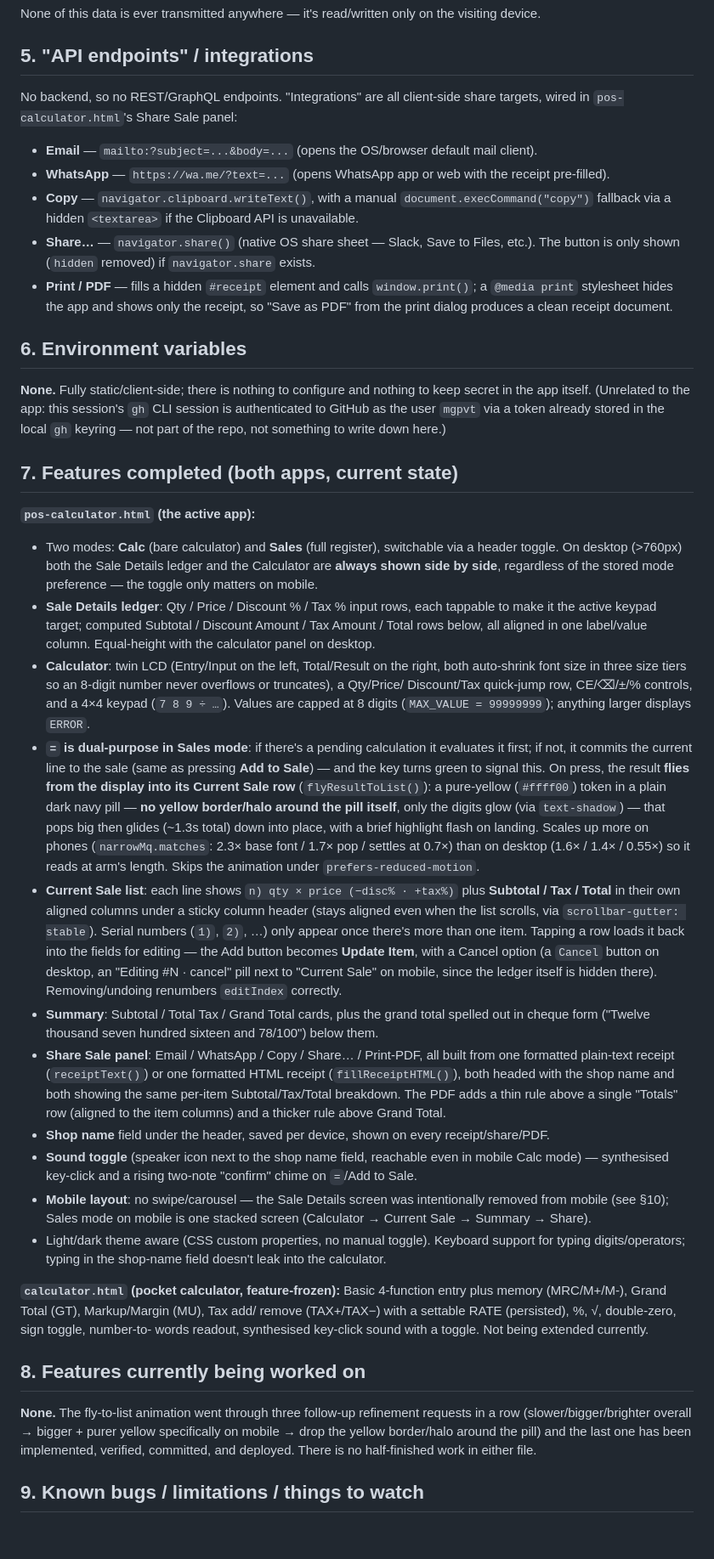
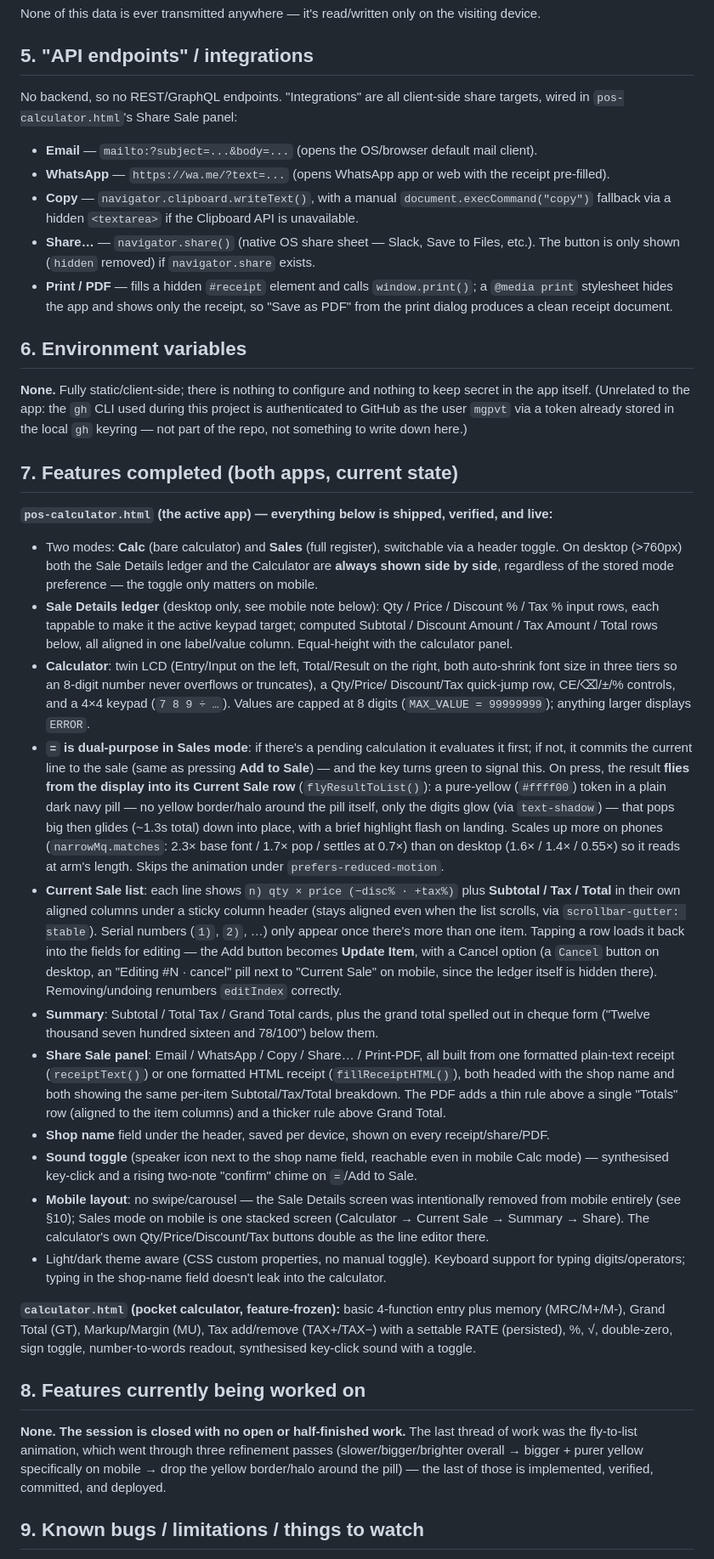
Before and after one commit to mgpvt/pos-calculator, a Markdown page: CLAUDE.md, the part around one of its changes. Shown at 85% size. Rendered like a GitHub page; blank space fills up the shorter version.

```diff
--- a/CLAUDE.md
+++ b/CLAUDE.md
@@ -80,8 +84,8 @@ None of this data is ever transmitted anywhere — it's read/written only on the
 
 ## 5. "API endpoints" / integrations
 
-No backend, so no REST/GraphQL endpoints. "Integrations" are all client-side share targets,
-wired in `pos-calculator.html`'s Share Sale panel:
+No backend, so no REST/GraphQL endpoints. "Integrations" are all client-side share targets, wired
+in `pos-calculator.html`'s Share Sale panel:
 
 - **Email** — `mailto:?subject=...&body=...` (opens the OS/browser default mail client).
 - **WhatsApp** — `https://wa.me/?text=...` (opens WhatsApp app or web with the receipt pre-filled).
@@ -89,73 +93,76 @@ wired in `pos-calculator.html`'s Share Sale panel:
   fallback via a hidden `<textarea>` if the Clipboard API is unavailable.
 - **Share…** — `navigator.share()` (native OS share sheet — Slack, Save to Files, etc.). The
   button is only shown (`hidden` removed) if `navigator.share` exists.
-- **Print / PDF** — fills a hidden `#receipt` element and calls `window.print()`; a
-  `@media print` stylesheet hides the app and shows only the receipt, so "Save as PDF" from the
-  print dialog produces a clean receipt document.
+- **Print / PDF** — fills a hidden `#receipt` element and calls `window.print()`; a `@media print`
+  stylesheet hides the app and shows only the receipt, so "Save as PDF" from the print dialog
+  produces a clean receipt document.
 
 ## 6. Environment variables
 
 **None.** Fully static/client-side; there is nothing to configure and nothing to keep secret in
-the app itself. (Unrelated to the app: this session's `gh` CLI session is authenticated to GitHub
-as the user `mgpvt` via a token already stored in the local `gh` keyring — not part of the repo,
-not something to write down here.)
+the app itself. (Unrelated to the app: the `gh` CLI used during this project is authenticated to
+GitHub as the user `mgpvt` via a token already stored in the local `gh` keyring — not part of the
+repo, not something to write down here.)
 
 ## 7. Features completed (both apps, current state)
 
-**`pos-calculator.html` (the active app):**
+**`pos-calculator.html` (the active app) — everything below is shipped, verified, and live:**
+
 - Two modes: **Calc** (bare calculator) and **Sales** (full register), switchable via a header
   toggle. On desktop (>760px) both the Sale Details ledger and the Calculator are **always shown
   side by side**, regardless of the stored mode preference — the toggle only matters on mobile.
-- **Sale Details ledger**: Qty / Price / Discount % / Tax % input rows, each tappable to make it
-  the active keypad target; computed Subtotal / Discount Amount / Tax Amount / Total rows below,
-  all aligned in one label/value column. Equal-height with the calculator panel on desktop.
+- **Sale Details ledger** (desktop only, see mobile note below): Qty / Price / Discount % / Tax %
+  input rows, each tappable to make it the active keypad target; computed Subtotal / Discount
+  Amount / Tax Amount / Total rows below, all aligned in one label/value column. Equal-height with
+  the calculator panel.
 - **Calculator**: twin LCD (Entry/Input on the left, Total/Result on the right, both auto-shrink
-  font size in three size tiers so an 8-digit number never overflows or truncates), a Qty/Price/
-  Discount/Tax quick-jump row, CE/⌫/±/% controls, and a 4×4 keypad (`7 8 9 ÷ …`). Values are
-  capped at 8 digits (`MAX_VALUE = 99999999`); anything larger displays `ERROR`.
-- **`=` is dual-purpose in Sales mode**: if there's a pending calculation it evaluates it first;
-  if not, it commits the current line to the sale (same as pressing **Add to Sale**) — and the
-  key turns green to signal this. On press, the result **flies from the display into its Current
-  Sale row** (`flyResultToList()`): a pure-yellow (`#ffff00`) token in a plain dark navy pill —
-  **no yellow border/halo around the pill itself**, only the digits glow (via `text-shadow`) —
-  that pops big then glides (~1.3s total) down into place, with a brief highlight flash on
-  landing. Scales up more on phones (`narrowMq.matches`: 2.3× base font / 1.7× pop / settles at
-  0.7×) than on desktop (1.6× / 1.4× / 0.55×) so it reads at arm's length. Skips the animation
-  under `prefers-reduced-motion`.
+  font size in three tiers so an 8-digit number never overflows or truncates), a Qty/Price/
+  Discount/Tax quick-jump row, CE/⌫/±/% controls, and a 4×4 keypad (`7 8 9 ÷ …`). Values are capped
+  at 8 digits (`MAX_VALUE = 99999999`); anything larger displays `ERROR`.
+- **`=` is dual-purpose in Sales mode**: if there's a pending calculation it evaluates it first; if
+  not, it commits the current line to the sale (same as pressing **Add to Sale**) — and the key
+  turns green to signal this. On press, the result **flies from the display into its Current Sale
+  row** (`flyResultToList()`): a pure-yellow (`#ffff00`) token in a plain dark navy pill — no
+  yellow border/halo around the pill itself, only the digits glow (via `text-shadow`) — that pops
+  big then glides (~1.3s total) down into place, with a brief highlight flash on landing. Scales up
+  more on phones (`narrowMq.matches`: 2.3× base font / 1.7× pop / settles at 0.7×) than on desktop
+  (1.6× / 1.4× / 0.55×) so it reads at arm's length. Skips the animation under
+  `prefers-reduced-motion`.
 - **Current Sale list**: each line shows `n) qty × price (−disc% · +tax%)` plus **Subtotal / Tax /
   Total** in their own aligned columns under a sticky column header (stays aligned even when the
   list scrolls, via `scrollbar-gutter: stable`). Serial numbers (`1)`, `2)`, …) only appear once
   there's more than one item. Tapping a row loads it back into the fields for editing — the Add
-  button becomes **Update Item**, with a Cancel option (a `Cancel` button on desktop, an
-  "Editing #N · cancel" pill next to "Current Sale" on mobile, since the ledger itself is hidden
-  there). Removing/undoing renumbers `editIndex` correctly.
+  button becomes **Update Item**, with a Cancel option (a `Cancel` button on desktop, an "Editing
+  #N · cancel" pill next to "Current Sale" on mobile, since the ledger itself is hidden there).
+  Removing/undoing renumbers `editIndex` correctly.
 - **Summary**: Subtotal / Total Tax / Grand Total cards, plus the grand total spelled out in
   cheque form ("Twelve thousand seven hundred sixteen and 78/100") below them.
-- **Share Sale panel**: Email / WhatsApp / Copy / Share… / Print-PDF, all built from one
-  formatted plain-text receipt (`receiptText()`) or one formatted HTML receipt
-  (`fillReceiptHTML()`), both headed with the shop name and both showing the same per-item
-  Subtotal/Tax/Total breakdown. The PDF adds a thin rule above a single "Totals" row (aligned to
-  the item columns) and a thicker rule above Grand Total.
+- **Share Sale panel**: Email / WhatsApp / Copy / Share… / Print-PDF, all built from one formatted
+  plain-text receipt (`receiptText()`) or one formatted HTML receipt (`fillReceiptHTML()`), both
+  headed with the shop name and both showing the same per-item Subtotal/Tax/Total breakdown. The
+  PDF adds a thin rule above a single "Totals" row (aligned to the item columns) and a thicker rule
+  above Grand Total.
 - **Shop name** field under the header, saved per device, shown on every receipt/share/PDF.
 - **Sound toggle** (speaker icon next to the shop name field, reachable even in mobile Calc mode)
   — synthesised key-click and a rising two-note "confirm" chime on `=`/Add to Sale.
 - **Mobile layout**: no swipe/carousel — the Sale Details screen was intentionally removed from
-  mobile (see §10); Sales mode on mobile is one stacked screen (Calculator → Current Sale →
-  Summary → Share).
+  mobile entirely (see §10); Sales mode on mobile is one stacked screen (Calculator → Current Sale
+  → Summary → Share). The calculator's own Qty/Price/Discount/Tax buttons double as the line
+  editor there.
 - Light/dark theme aware (CSS custom properties, no manual toggle). Keyboard support for typing
   digits/operators; typing in the shop-name field doesn't leak into the calculator.
 
-**`calculator.html` (pocket calculator, feature-frozen):**
-Basic 4-function entry plus memory (MRC/M+/M-), Grand Total (GT), Markup/Margin (MU), Tax add/
-remove (TAX+/TAX−) with a settable RATE (persisted), %, √, double-zero, sign toggle, number-to-
-words readout, synthesised key-click sound with a toggle. Not being extended currently.
+**`calculator.html` (pocket calculator, feature-frozen):** basic 4-function entry plus memory
+(MRC/M+/M-), Grand Total (GT), Markup/Margin (MU), Tax add/remove (TAX+/TAX−) with a settable RATE
+(persisted), %, √, double-zero, sign toggle, number-to-words readout, synthesised key-click sound
+with a toggle.
 
 ## 8. Features currently being worked on
 
-**None.** The fly-to-list animation went through three follow-up refinement requests in a row
-(slower/bigger/brighter overall → bigger + purer yellow specifically on mobile → drop the yellow
-border/halo around the pill) and the last one has been implemented, verified, committed, and
-deployed. There is no half-finished work in either file.
+**None. The session is closed with no open or half-finished work.** The last thread of work was
+the fly-to-list animation, which went through three refinement passes (slower/bigger/brighter
+overall → bigger + purer yellow specifically on mobile → drop the yellow border/halo around the
+pill) — the last of those is implemented, verified, committed, and deployed.
 
 ## 9. Known bugs / limitations / things to watch
 
```
Also changed, not shown: other parts of CLAUDE.md (+93 -81 lines).
